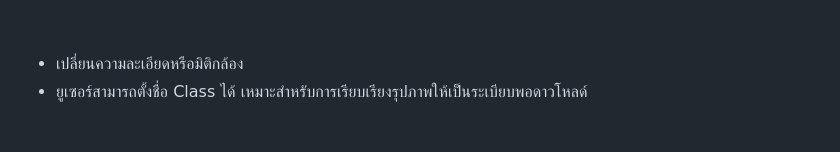
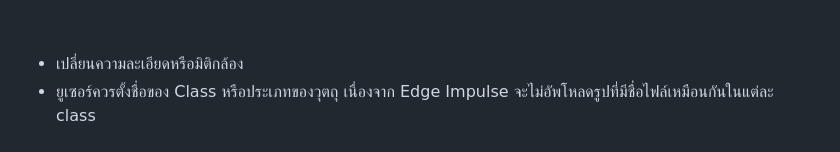
Before and after one commit to San279/camera-webserver-for-esp32S3, a Markdown page: README-th.md, the part around the change. Drawn GitHub-style.

```diff
--- a/README-th.md
+++ b/README-th.md
@@ -48,7 +48,7 @@ https://heyrick.eu/blog/index.php?diary=20210418&keitai=0](https://heyrick.eu/bl
 ![alt text](/Images_for_readme/setting.PNG)
 <br /><br /><br />
 - เปลี่ยนความละเอียดหรือมิติกล้อง <br />
-- ยูเซอร์สามารถตั้งชื่อ Class ได้ เหมาะสำหรับการเรียบเรียงรุปภาพให้เป็นระเบียบพอดาวโหลด์ <br /><br />
+- ยูเซอร์ควรตั้งชื่อของ Class หรือประเภทของวุตถุ เนื่องจาก Edge Impulse จะไม่อัพโหลดรูปที่มีชื่อไฟล์เหมือนกันในแต่ละ class  <br /><br />
 ![alt_text](/Images_for_readme/resolution_class.PNG)
 <br /><br /><br />
 - เมื่อกดปุ้มรูปกล้องจะเริ่มการบันทึกรูป <br />
```
